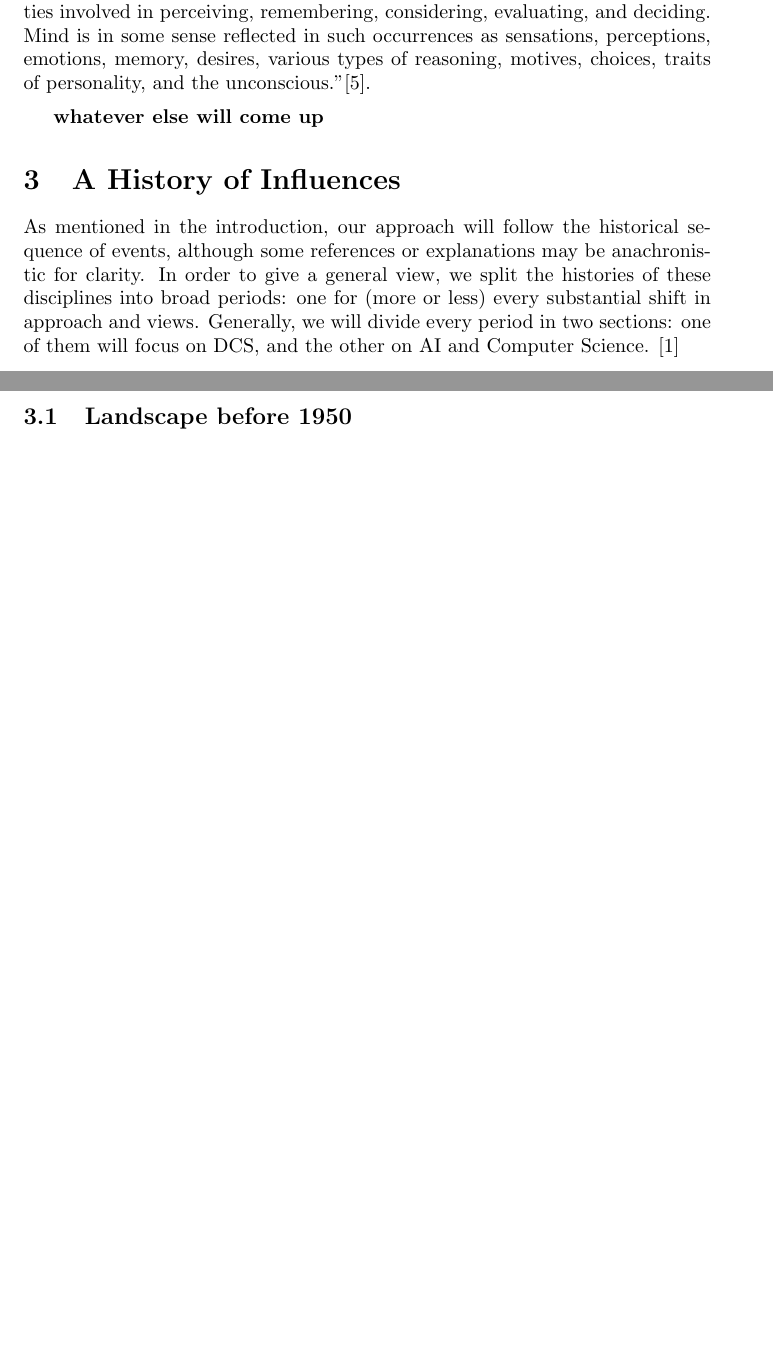
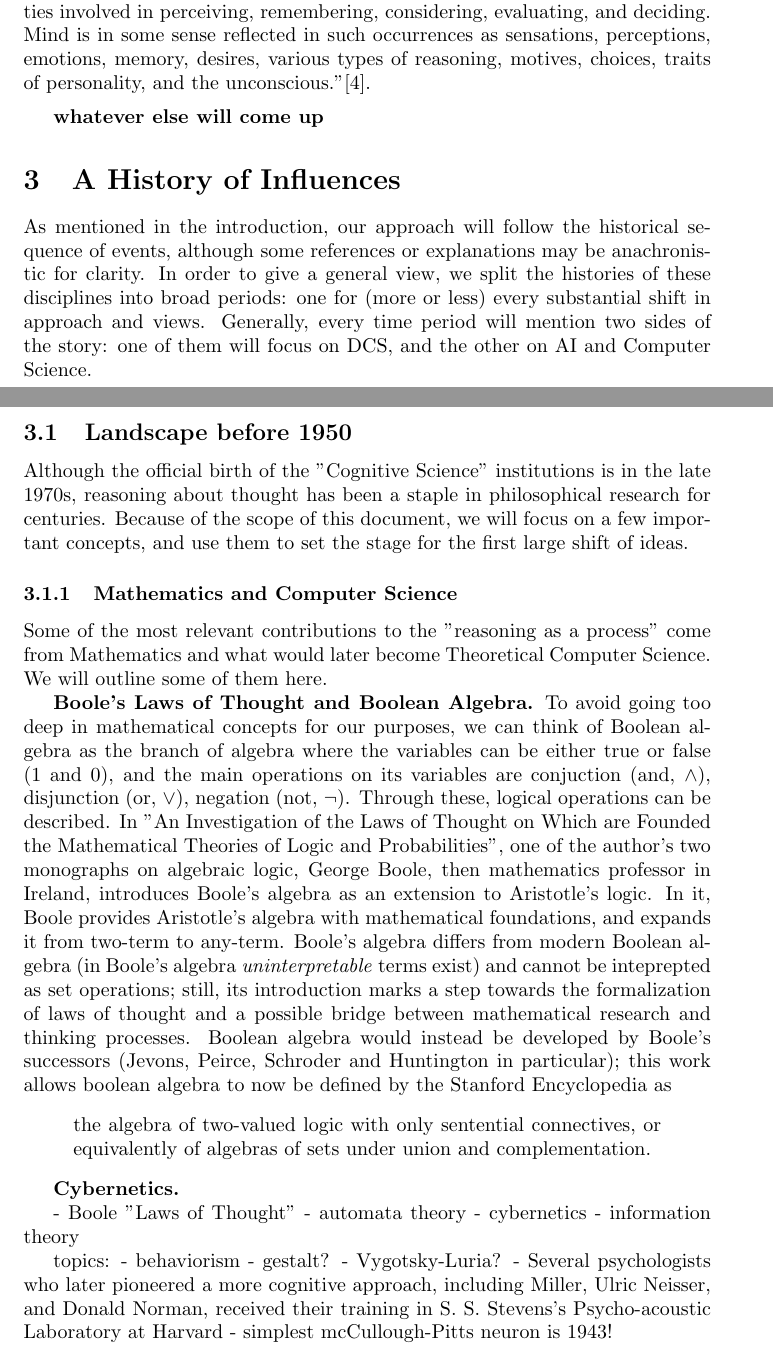
Before and after one commit to pollomarzo/thesis2021, a LaTeX paper (main.tex, which reads sections/50_earlier.tex): two parts of pages 4 and 5 of 6, joined at a grey line, cut so that both start at the same text, the shorter picture padded with empty space. Compiled offline with pdfLaTeX.

Commit message:
boolean algebra

```diff
--- a/main.tex
+++ b/main.tex
@@ -30,8 +30,7 @@
 \subfile{sections/glossary}
 
 \section{A History of Influences}
-As mentioned in the introduction, our approach will follow the historical sequence of events, although some references or explanations may be anachronistic for clarity. In order to give a general view, we split the histories of these disciplines into broad periods: one for (more or less) every substantial shift in approach and views. Generally, we will divide every period in two sections: one of them will focus on DCS, and the other on AI and Computer Science.
-\cite{besoldNeuralSymbolicLearningReasoning2017}
+As mentioned in the introduction, our approach will follow the historical sequence of events, although some references or explanations may be anachronistic for clarity. In order to give a general view, we split the histories of these disciplines into broad periods: one for (more or less) every substantial shift in approach and views. Generally, every time period will mention two sides of the story: one of them will focus on DCS, and the other on AI and Computer Science.
 
 \subsection{Landscape before 1950}
 \subfile{sections/50_earlier}
--- a/sections/50_earlier.tex
+++ b/sections/50_earlier.tex
@@ -2,7 +2,33 @@
 
 \documentclass[../main.tex]{subfiles}
 \graphicspath{{\subfix{../img/}}}
+
 \begin{document}
+
+Although the official birth of the "Cognitive Science" institutions is in the late 1970s, reasoning about thought has been a staple in philosophical research for centuries. Because of the scope of this document, we will focus on a few important concepts, and use them to set the stage for the first large shift of ideas.
+
+\subsubsection{Mathematics and Computer Science}
+Some of the most relevant contributions to the "reasoning as a process" come from Mathematics and what would  later become Theoretical Computer Science. We will outline some of them here.
+
+\textbf{Boole's Laws of Thought and Boolean Algebra.} To avoid going too deep in mathematical concepts for our purposes, we can think of Boolean algebra as the branch of algebra where the variables can be either true or false (1 and 0), and the main operations on its variables are conjuction (and, $\wedge$), disjunction (or, $\vee$), negation (not, $\neg$). Through these, logical operations can be described.
+In "An Investigation of the Laws of Thought on Which are Founded the Mathematical Theories of Logic and Probabilities", one of the author's two monographs on algebraic logic, George Boole, then mathematics professor in Ireland, introduces Boole's algebra as an extension to Aristotle's logic. In it, Boole provides Aristotle's algebra with mathematical foundations, and expands it from two-term to any-term. Boole's algebra differs from modern Boolean algebra (in Boole's algebra \textit{uninterpretable} terms exist) and cannot be inteprepted as set operations; still, its introduction marks a step towards the formalization of laws of thought and a possible bridge between mathematical research and thinking processes. Boolean algebra would instead be developed by Boole's successors (Jevons, Peirce, Schroder and Huntington in particular); this work allows boolean algebra to now be defined by the Stanford Encyclopedia as
+\begin{quote}
+    the algebra of two-valued logic with only sentential connectives, or equivalently of algebras of sets under union and complementation.
+\end{quote}
+
+\textbf{Cybernetics.}
+
+- Boole "Laws of Thought"
+- automata theory
+- cybernetics
+- information theory
+
+topics:
+- behaviorism
+- gestalt?
+- Vygotsky-Luria?
+- Several psychologists who later pioneered a more cognitive approach, including Miller, Ulric Neisser, and Donald Norman, received their training in S. S. Stevens’s Psycho-acoustic Laboratory at Harvard
+- simplest mcCullough-Pitts neuron is 1943!
 
 
 \end{document}
```
Also changed, not shown: sections/glossary.tex (+5 -3 lines), main.bbl (added), main.pdf, main.tex (1 more changed lines), 2 other files.
